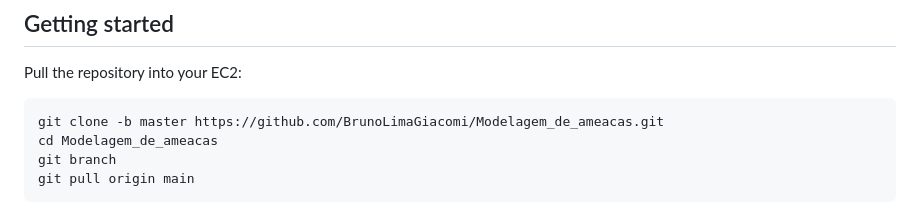
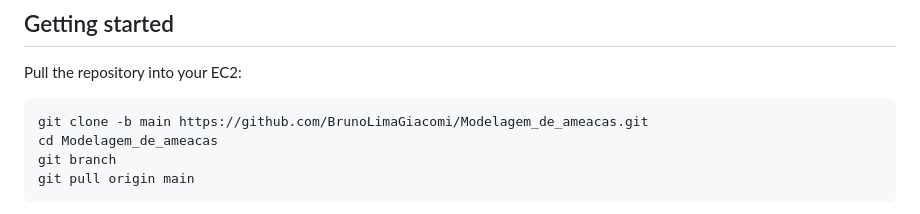
Before and after one commit to BrunoLimaGiacomi/Modelagem_de_ameacas, a Markdown page: README.md, the part around the change. Drawn GitHub-style.

````diff
--- a/README.md
+++ b/README.md
@@ -39,7 +39,7 @@ You will also need valid credentials to your AWS Account to be present in your t
 Pull the repository into your EC2:
 
 ```
-git clone -b master https://github.com/BrunoLimaGiacomi/Modelagem_de_ameacas.git
+git clone -b main https://github.com/BrunoLimaGiacomi/Modelagem_de_ameacas.git
 cd Modelagem_de_ameacas
 git branch
 git pull origin main
````
